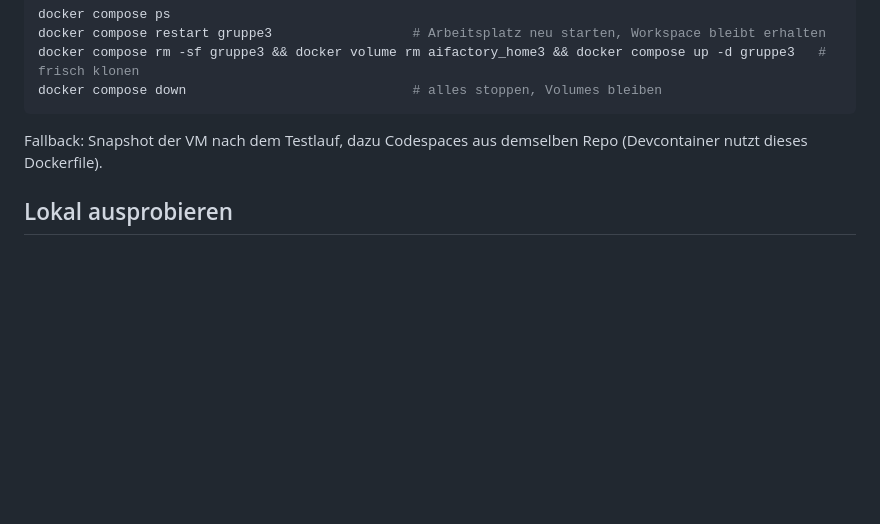
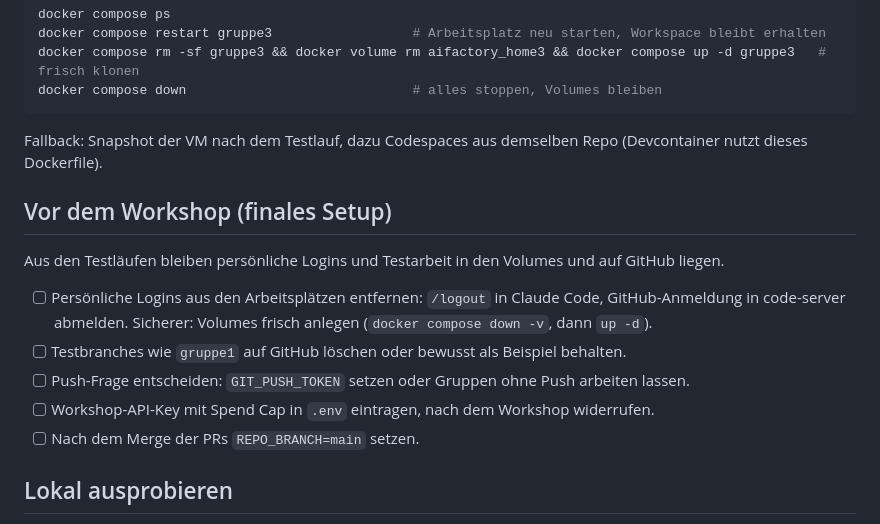
Before and after one commit to engelbrecht601-max/IT-Bootcamp, a Markdown page: deploy/README.md, the part around the change. GitHub-like rendering; blank space fills up the shorter version.

Commit message:
docs(deploy): add checklist for the final workshop setup
Co-Authored-By: Claude Opus 5.5 (1M context) <noreply@anthropic.com>

```diff
--- a/deploy/README.md
+++ b/deploy/README.md
@@ -71,6 +71,17 @@ docker compose down                             # alles stoppen, Volumes bleiben
 Fallback: Snapshot der VM nach dem Testlauf, dazu Codespaces aus demselben Repo (Devcontainer nutzt
 dieses Dockerfile).
 
+## Vor dem Workshop (finales Setup)
+
+Aus den Testläufen bleiben persönliche Logins und Testarbeit in den Volumes und auf GitHub liegen.
+
+- [ ] Persönliche Logins aus den Arbeitsplätzen entfernen: `/logout` in Claude Code, GitHub-Anmeldung
+      in code-server abmelden. Sicherer: Volumes frisch anlegen (`docker compose down -v`, dann `up -d`).
+- [ ] Testbranches wie `gruppe1` auf GitHub löschen oder bewusst als Beispiel behalten.
+- [ ] Push-Frage entscheiden: `GIT_PUSH_TOKEN` setzen oder Gruppen ohne Push arbeiten lassen.
+- [ ] Workshop-API-Key mit Spend Cap in `.env` eintragen, nach dem Workshop widerrufen.
+- [ ] Nach dem Merge der PRs `REPO_BRANCH=main` setzen.
+
 ## Lokal ausprobieren
 
 Mit `DOMAIN=localhost` in `.env` stellt Caddy selbst signierte Zertifikate aus, `ACME_EMAIL` darf
```
